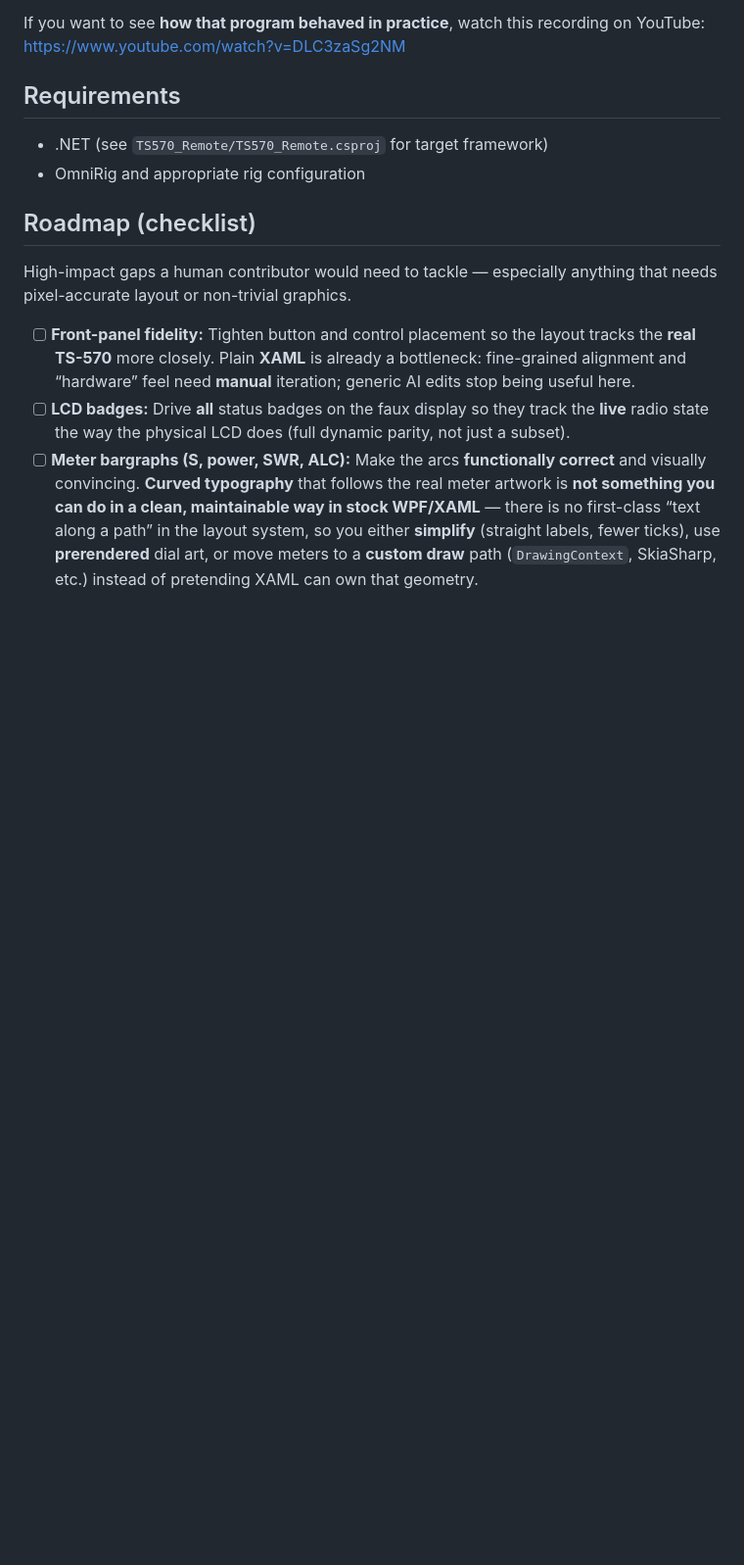
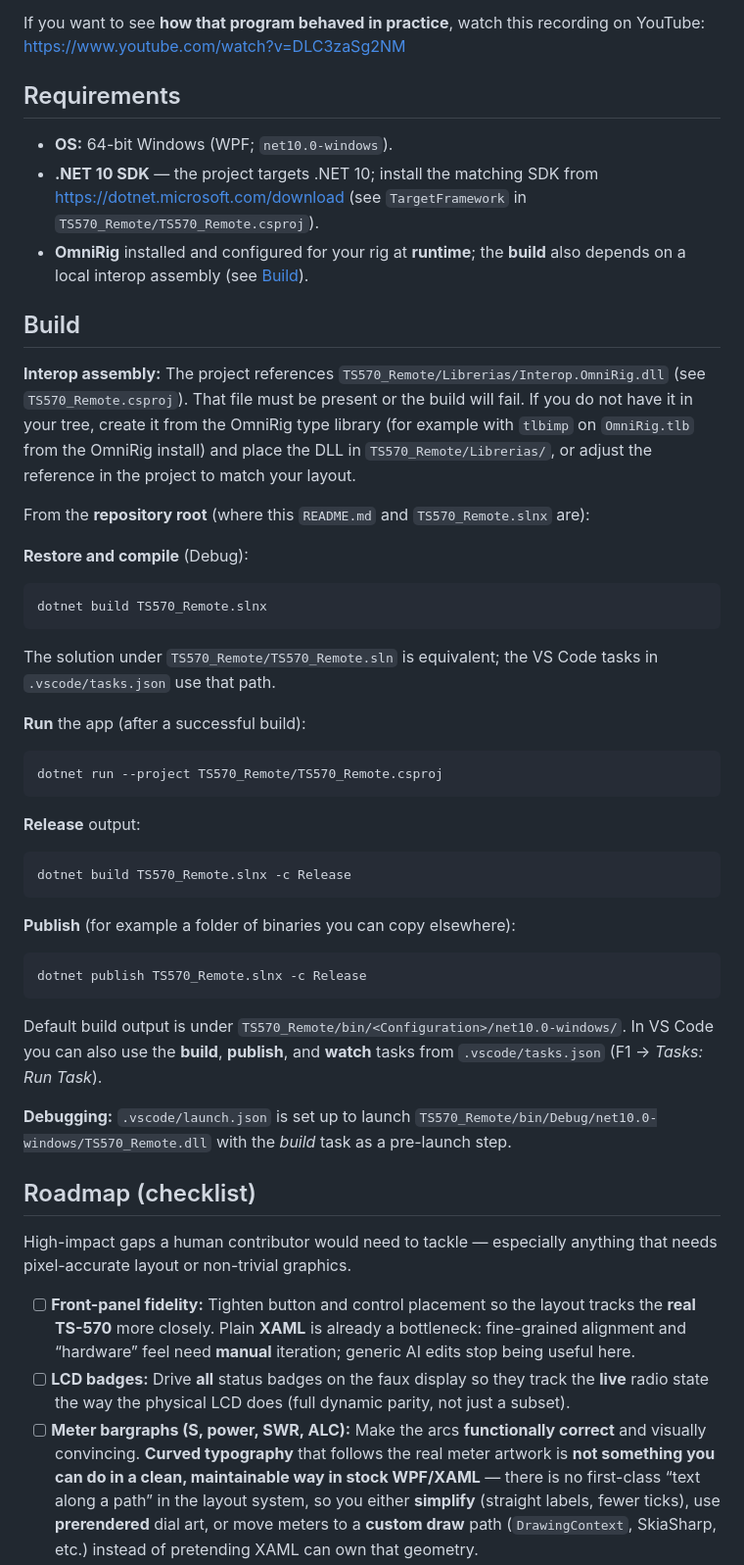
Before and after one commit to JanitorHead/ts570d_remote, a Markdown page: README.md, the part around the change. Shown at 98% size. Rendered like a GitHub page; blank space fills up the shorter version.

Commit message:
docs: add Build section with dotnet commands and OmniRig interop notes
Made-with: Cursor

````diff
--- a/README.md
+++ b/README.md
@@ -34,8 +34,45 @@ If you want to see **how that program behaved in practice**, watch this recordin
 
 ## Requirements
 
-- .NET (see `TS570_Remote/TS570_Remote.csproj` for target framework)
-- OmniRig and appropriate rig configuration
+- **OS:** 64-bit Windows (WPF; `net10.0-windows`).
+- **.NET 10 SDK** — the project targets .NET 10; install the matching SDK from [https://dotnet.microsoft.com/download](https://dotnet.microsoft.com/download) (see `TargetFramework` in `TS570_Remote/TS570_Remote.csproj`).
+- **OmniRig** installed and configured for your rig at **runtime**; the **build** also depends on a local interop assembly (see [Build](#build)).
+
+## Build
+
+**Interop assembly:** The project references `TS570_Remote/Librerias/Interop.OmniRig.dll` (see `TS570_Remote.csproj`). That file must be present or the build will fail. If you do not have it in your tree, create it from the OmniRig type library (for example with `tlbimp` on `OmniRig.tlb` from the OmniRig install) and place the DLL in `TS570_Remote/Librerias/`, or adjust the reference in the project to match your layout.
+
+From the **repository root** (where this `README.md` and `TS570_Remote.slnx` are):
+
+**Restore and compile** (Debug):
+
+```powershell
+dotnet build TS570_Remote.slnx
+```
+
+The solution under `TS570_Remote/TS570_Remote.sln` is equivalent; the VS Code tasks in `.vscode/tasks.json` use that path.
+
+**Run** the app (after a successful build):
+
+```powershell
+dotnet run --project TS570_Remote/TS570_Remote.csproj
+```
+
+**Release** output:
+
+```powershell
+dotnet build TS570_Remote.slnx -c Release
+```
+
+**Publish** (for example a folder of binaries you can copy elsewhere):
+
+```powershell
+dotnet publish TS570_Remote.slnx -c Release
+```
+
+Default build output is under `TS570_Remote/bin/<Configuration>/net10.0-windows/`. In VS Code you can also use the **build**, **publish**, and **watch** tasks from `.vscode/tasks.json` (F1 → *Tasks: Run Task*).
+
+**Debugging:** `.vscode/launch.json` is set up to launch `TS570_Remote/bin/Debug/net10.0-windows/TS570_Remote.dll` with the *build* task as a pre-launch step.
 
 ## Roadmap (checklist)
 
````
